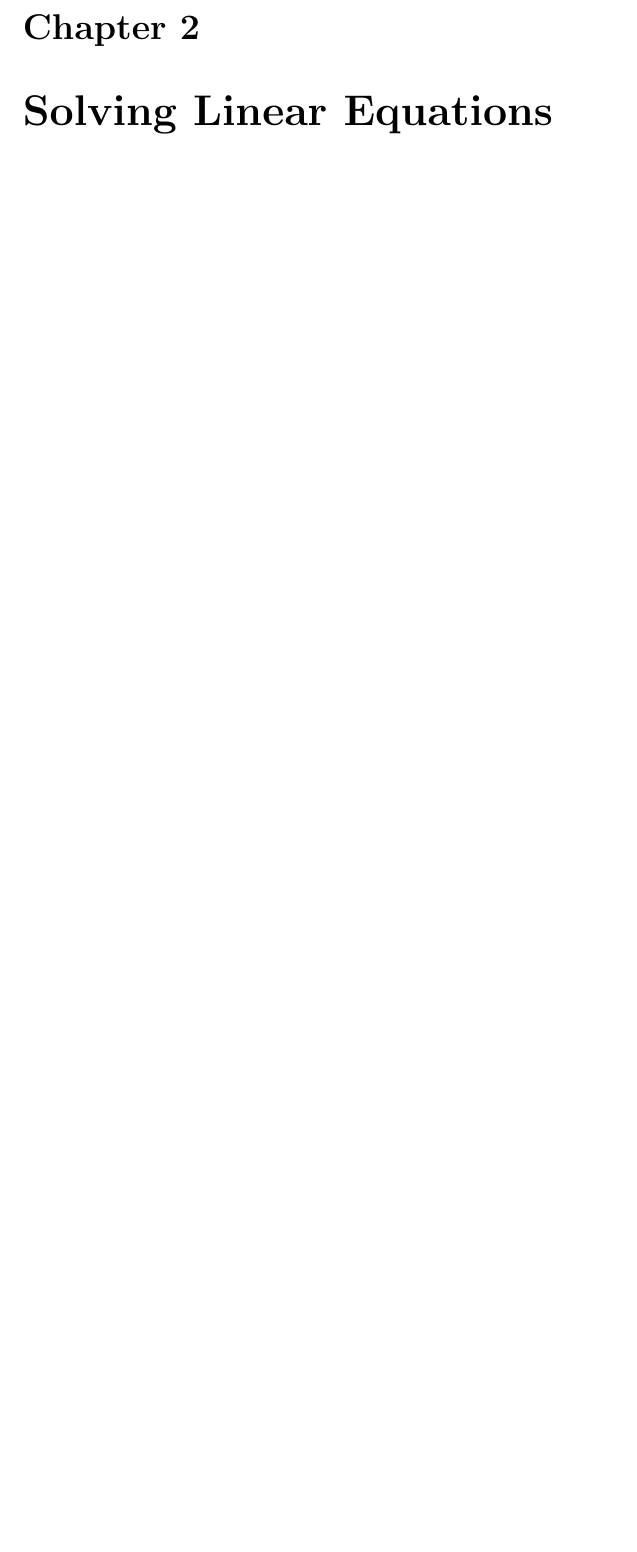
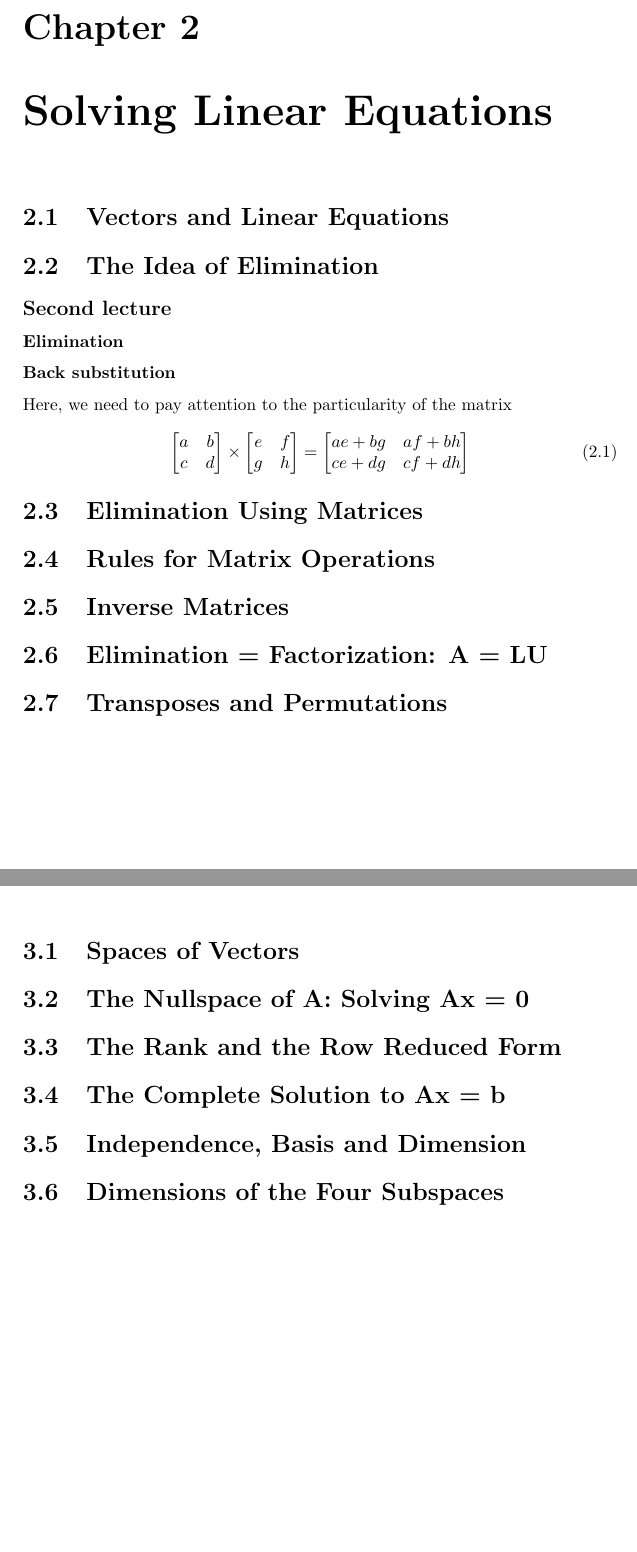
Before and after one commit to JeanphiloGong/Transformers_Models_Learning_Path, a LaTeX book (Linear Algebra/Linear_Algebra.tex): part of page 5 of 21 before the commit and two parts of pages 5 and 7 of 21 after it, the two joined at a grey line, cut so that both start at the same text, the shorter picture padded with empty space. Compiled offline with pdfLaTeX.

Commit message:
Add files via upload

```diff
--- a/Linear Algebra/Linear_Algebra.tex
+++ b/Linear Algebra/Linear_Algebra.tex
@@ -1,5 +1,8 @@
 \documentclass{book}
 \usepackage{hyperref}
+\usepackage{amsmath}
+
+
 
 \begin{document}
 
@@ -7,18 +10,76 @@
 
 \title{Linear Algebra}
 
+% Chapter 1
 \chapter{Introduction to Vectors}
 
 \section{Vectors and Linear Combinations}
+
 \section{Lengths and Dot Products}
+
 \section{Matrices}
+
 \subsection{Linear Equations}
+
 \subsection{The Inverse Matrix}
 this part is so hard
 
 \subsection{Cyclic Differences}
 
+
+
+
+
+% Chapter 2
 \chapter{Solving Linear Equations}
+\section{Vectors and Linear Equations}
 
+\section{The Idea of Elimination}
+\subsection*{Second lecture}
+    \subsubsection{Elimination}
+    \subsubsection{Back substitution}
+    Here, we need to pay attention to the particularity of the matrix
+    \begin{align}
+        \begin{bmatrix}
+          a & b \\
+          c & d
+        \end{bmatrix}
+        \times
+        \begin{bmatrix}
+          e & f \\
+          g & h
+        \end{bmatrix}
+        =
+        \begin{bmatrix}
+          ae + bg & af + bh \\
+          ce + dg & cf + dh
+        \end{bmatrix}
+      \end{align}
+
+
+
+\section{Elimination Using Matrices}
+
+\section{Rules for Matrix Operations}
+
+\section{Inverse Matrices}
+
+\section{Elimination = Factorization: A = LU}
+
+\section{Transposes and Permutations}
+
+
+
+% Chapter 3
 \chapter{Vector Spaces and Subspaces}
+\section{Spaces of Vectors}
 
+\section{The Nullspace of A: Solving Ax = 0}
+
+\section{The Rank and the Row Reduced Form}
+
+\section{The Complete Solution to Ax = b}
+
+\section{Independence, Basis and Dimension}
+
+\section{Dimensions of the Four Subspaces}
```
Also changed, not shown: Linear Algebra/Linear_Algebra.pdf, Linear Algebra/Linear_Algebra.tex (119 more changed lines), 1 other file.
